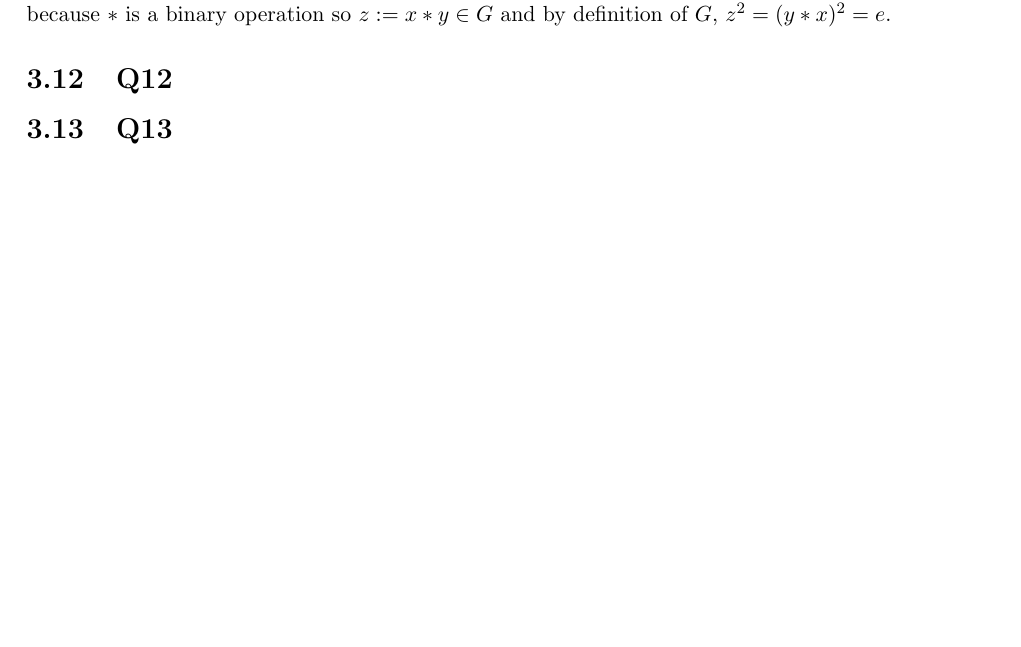
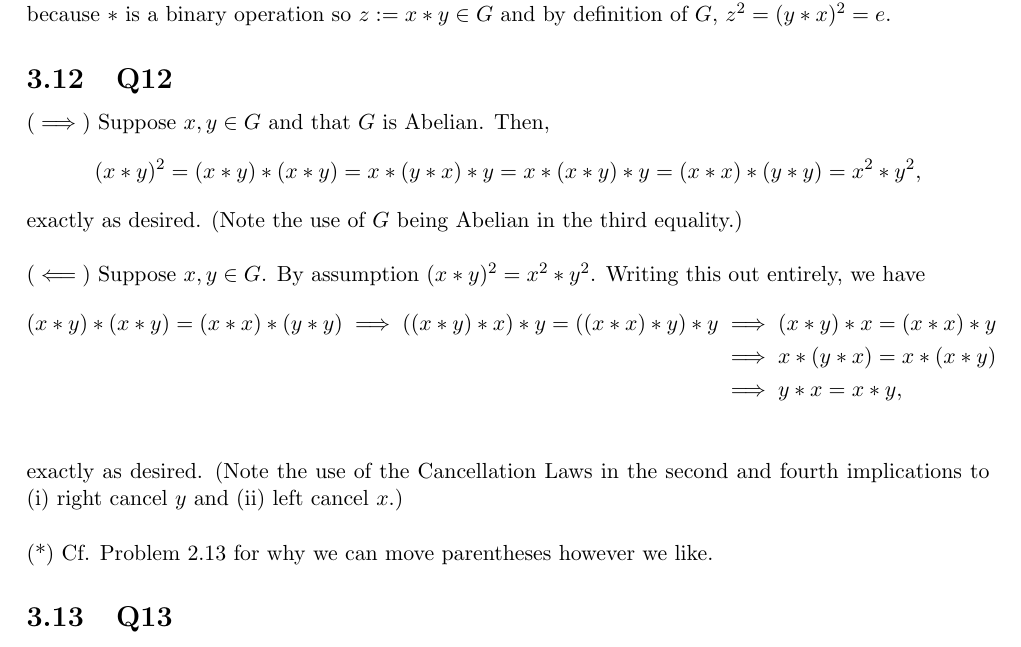
Before and after one commit to brianward92/Pure-Math, a LaTeX document (Abstract-Algebra-Saracino/abstract.tex): part of page 22 of 22, cut so that both start at the same text, the shorter picture padded with empty space. Compiled offline with pdfLaTeX.

Commit message:
Finished 3.12.

```diff
--- a/Abstract-Algebra-Saracino/abstract.tex
+++ b/Abstract-Algebra-Saracino/abstract.tex
@@ -991,6 +991,28 @@ Let $x,y\in G$. Then, by definition of $G$ we have $x*x=y*y=e$. Observe that thi
 
 \subsection{Q12}
 
+($\implies$) Suppose $x,y\in G$ and that $G$ is Abelian. Then,
+\begin{align*}
+	(x*y)^2=(x*y)*(x*y)=x*(y*x)*y=x*(x*y)*y=(x*x)*(y*y)=x^2*y^2,
+\end{align*}
+exactly as desired. (Note the use of $G$ being Abelian in the third equality.)
+
+\vspace{\baselineskip}
+
+\noindent ($\impliedby$) Suppose $x,y\in G$. By assumption $(x*y)^2=x^2*y^2$. Writing this out entirely, we have
+\begin{align*}
+	(x*y)*(x*y)=(x*x)*(y*y) \implies ((x*y)*x)*y=((x*x)*y)*y & \implies (x*y)*x=(x*x)*y \\
+	& \implies x*(y*x)=x*(x*y) \\
+	& \implies y*x=x*y, \\
+\end{align*}
+exactly as desired. (Note the use of the Cancellation Laws in the second and fourth implications to (i) right cancel $y$ and (ii) left cancel $x$.)
+
+\vspace{\baselineskip}
+
+\noindent (*) Cf. Problem 2.13 for why we can move parentheses however we like.
+
+
+
 \subsection{Q13}
 
 \subsection{Q14}
```
Also changed, not shown: Abstract-Algebra-Saracino/unsolved_problems.txt (+1 -1 lines), Abstract-Algebra-Saracino/abstract.pdf, 2 other files.
